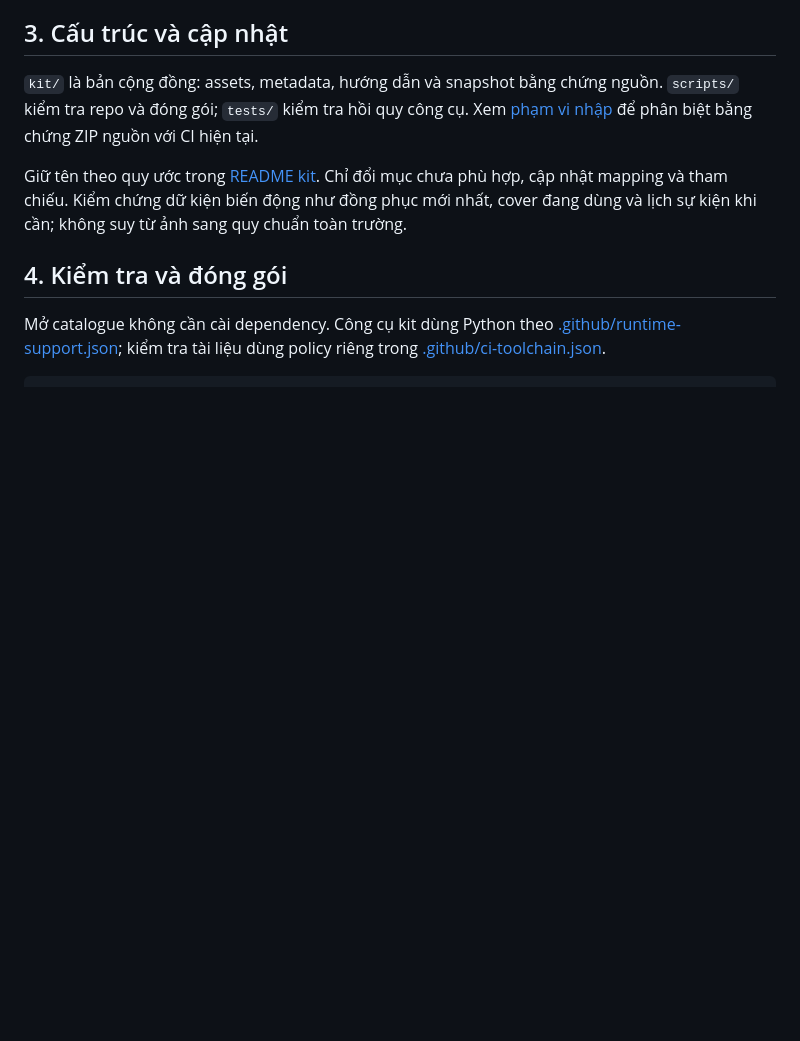
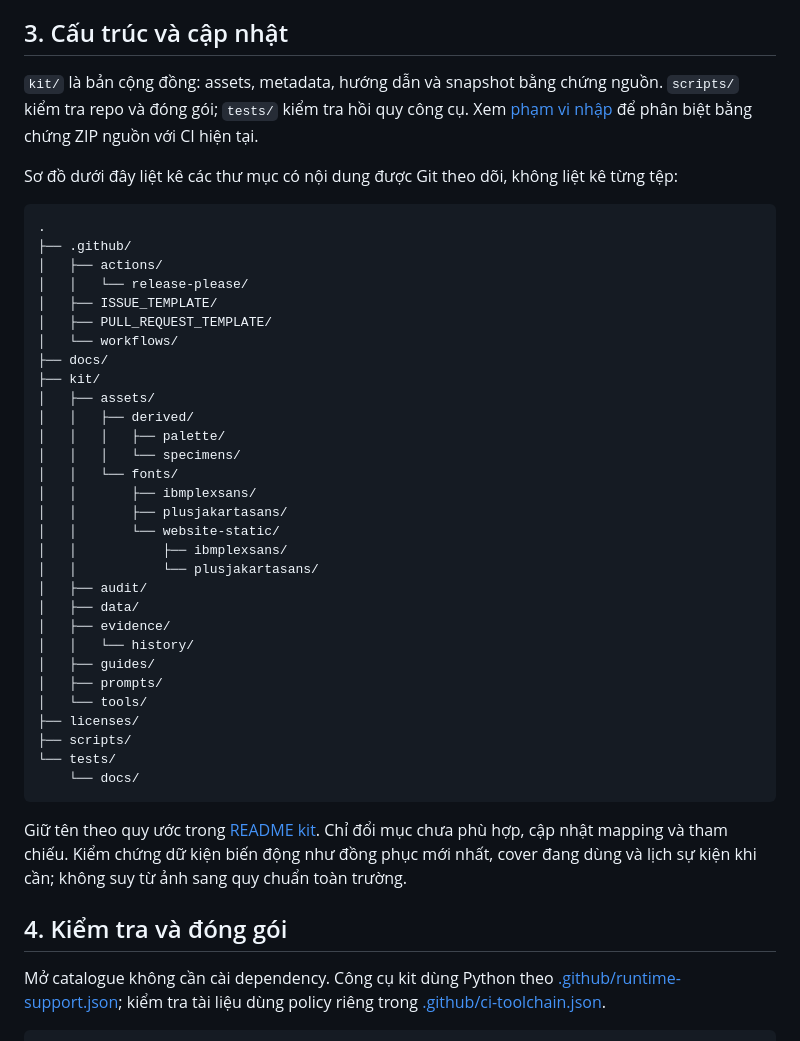
Before and after one commit to MinhThang1009/vlu-reference-kit, a Markdown page: README.md, the part around the change. Drawn GitHub-style; blank space fills up the shorter version.

Commit message:
docs: add tracked directory tree (#109)

````diff
--- a/README.md
+++ b/README.md
@@ -26,6 +26,41 @@ Xem [hướng dẫn kit](kit/START_HERE.md), [thông tin nền](kit/data/brand-f
 ## 3. Cấu trúc và cập nhật
 
 `kit/` là bản cộng đồng: assets, metadata, hướng dẫn và snapshot bằng chứng nguồn. `scripts/` kiểm tra repo và đóng gói; `tests/` kiểm tra hồi quy công cụ. Xem [phạm vi nhập](kit/PUBLICATION.md) để phân biệt bằng chứng ZIP nguồn với CI hiện tại.
+
+Sơ đồ dưới đây liệt kê các thư mục có nội dung được Git theo dõi, không liệt kê từng tệp:
+
+```text
+.
+├── .github/
+│   ├── actions/
+│   │   └── release-please/
+│   ├── ISSUE_TEMPLATE/
+│   ├── PULL_REQUEST_TEMPLATE/
+│   └── workflows/
+├── docs/
+├── kit/
+│   ├── assets/
+│   │   ├── derived/
+│   │   │   ├── palette/
+│   │   │   └── specimens/
+│   │   └── fonts/
+│   │       ├── ibmplexsans/
+│   │       ├── plusjakartasans/
+│   │       └── website-static/
+│   │           ├── ibmplexsans/
+│   │           └── plusjakartasans/
+│   ├── audit/
+│   ├── data/
+│   ├── evidence/
+│   │   └── history/
+│   ├── guides/
+│   ├── prompts/
+│   └── tools/
+├── licenses/
+├── scripts/
+└── tests/
+    └── docs/
+```
 
 Giữ tên theo quy ước trong [README kit](kit/README.md). Chỉ đổi mục chưa phù hợp, cập nhật mapping và tham chiếu. Kiểm chứng dữ kiện biến động như đồng phục mới nhất, cover đang dùng và lịch sự kiện khi cần; không suy từ ảnh sang quy chuẩn toàn trường.
 
````
